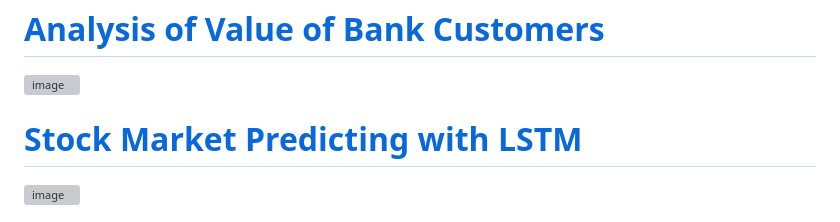
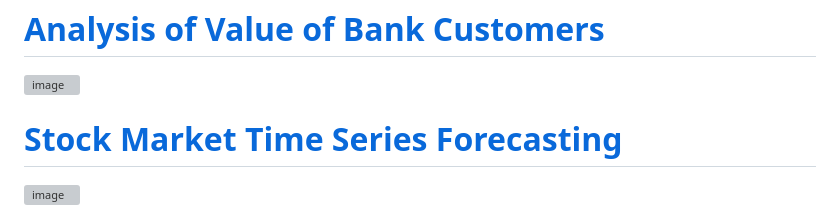
Before and after one commit to Sedighe-Raeisi/Sedighe-Raeisi.github.io, a Markdown page: README.md, the part around the change. Rendered like a GitHub page; grey boxes are pictures that could not be loaded.

```diff
--- a/README.md
+++ b/README.md
@@ -54,7 +54,7 @@ A model that detects the existence of tumor in brain MRI images.
 ![image](https://user-images.githubusercontent.com/67642255/143004823-9b0ba573-dedf-455d-bc8b-479217910f8d.png)
 
 
-# [Stock Market Predicting with LSTM](https://github.com/Sedighe-Raeisi/Stock-Market-Predicting-with-LSTM)
+# [Stock Market Time Series Forecasting](https://github.com/Sedighe-Raeisi/Stock-Market-Predicting-with-LSTM)
 
  ![image](https://user-images.githubusercontent.com/67642255/145201142-8f9b28ac-d3bf-4a95-ac0a-121e6dd61b25.png)
 
```
